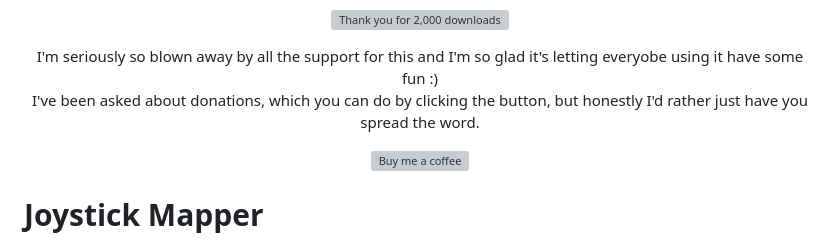
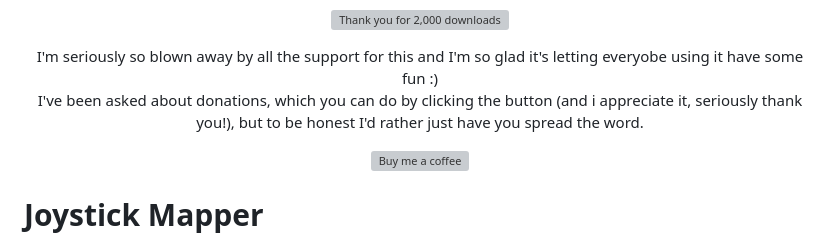
Before and after one commit to Alphonsvds/joystick-mapper, a Markdown page: README.md, the part around the change. Rendered like a GitHub page; grey boxes are pictures that could not be loaded.

```diff
--- a/README.md
+++ b/README.md
@@ -4,7 +4,7 @@
 
 <p align="center">
   I'm seriously so blown away by all the support for this and I'm so glad it's letting everyobe using it have some fun :)<br>
-  I've been asked about donations, which you can do by clicking the button, but honestly I'd rather just have you spread the word.
+  I've been asked about donations, which you can do by clicking the button (and i appreciate it, seriously thank you!), but to be honest I'd rather just have you spread the word.
 </p>
 
 <p align="center">
```
